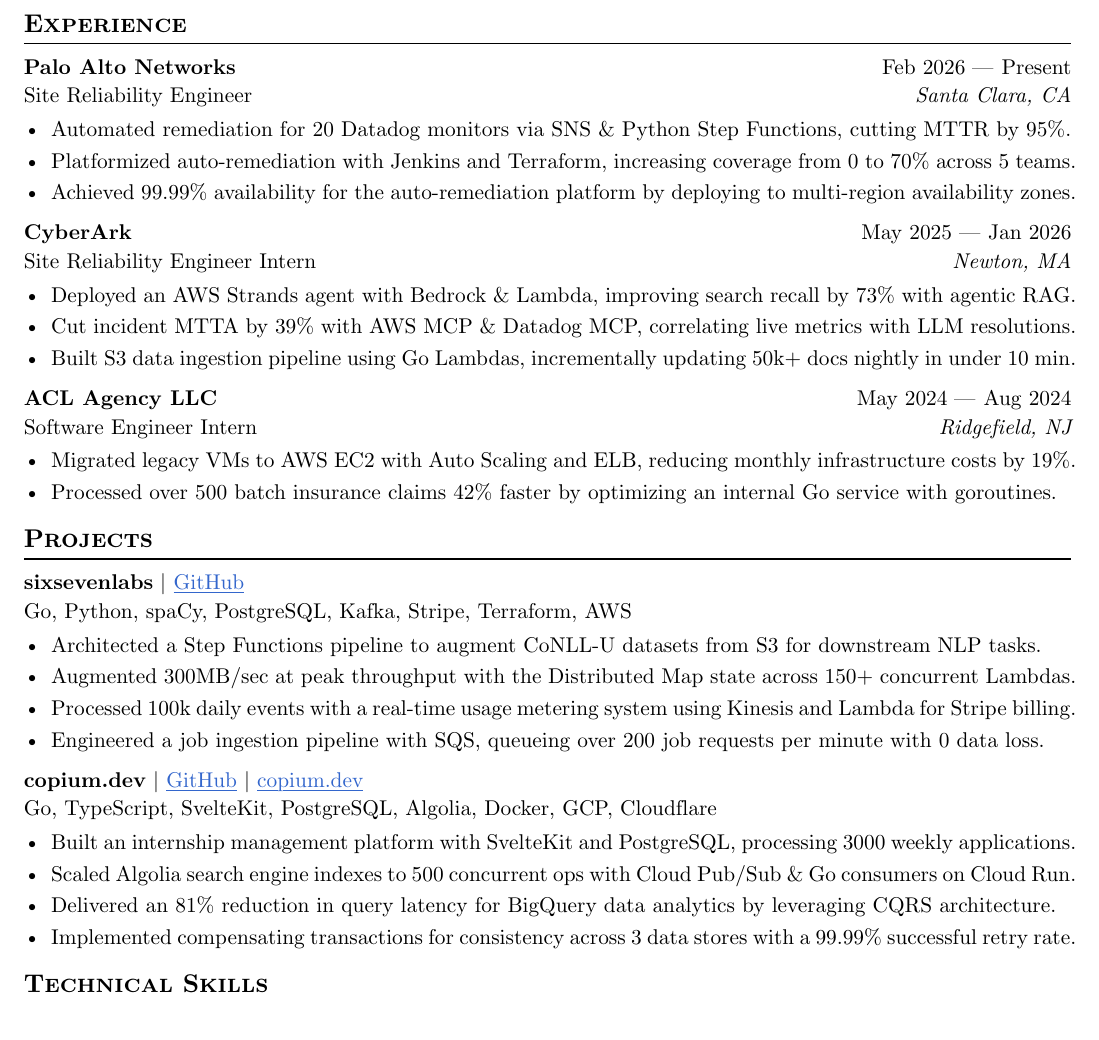
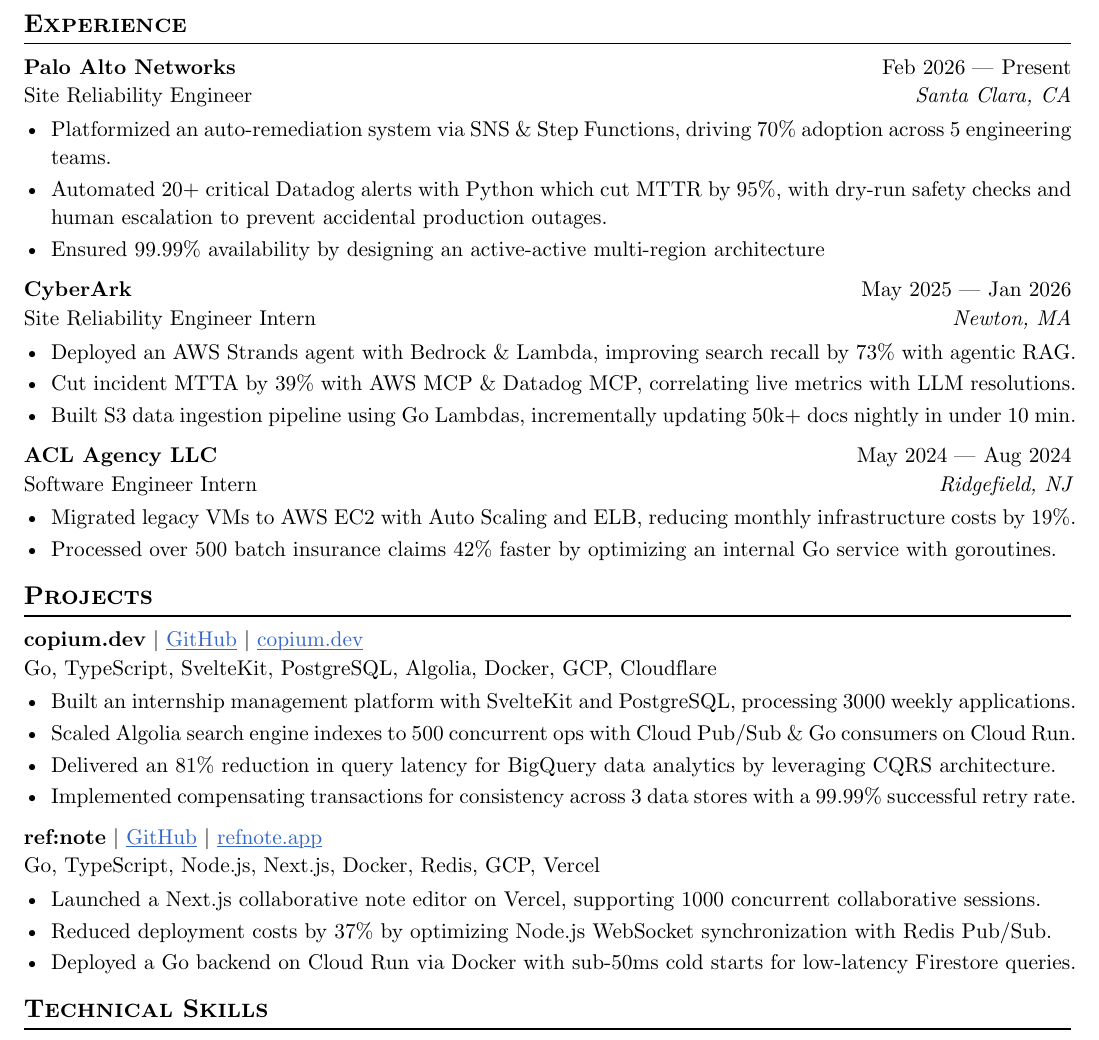
Before and after one commit to skarokin/typst-resumes, a Typst document (SeanKimResume-PANW/main.typ): part of the page, cut so that both start at the same text. Compiled offline with Typst 0.15.

Commit message:
chore(typst): update SeanKimResume-PANW/main.typ

```diff
--- a/SeanKimResume-PANW/main.typ
+++ b/SeanKimResume-PANW/main.typ
@@ -35,9 +35,9 @@
   company: "Palo Alto Networks",
   dates: dates-helper(start-date: "Feb 2026", end-date: "Present")
 )
-- Automated remediation for 20 Datadog monitors via SNS & Python Step Functions, cutting MTTR by 95%.
-- Platformized auto-remediation with Jenkins and Terraform, increasing coverage from 0 to 70% across 5 teams.
-- Achieved 99.99% availability for the auto-remediation platform by deploying to multi-region availability zones.
+- Platformized an auto-remediation system via SNS & Step Functions, driving 70% adoption across 5 engineering teams.
+- Automated 20+ critical Datadog alerts with Python which cut MTTR by 95%, with dry-run safety checks and human escalation to prevent accidental production outages.
+- Ensured 99.99% availability by designing an active-active multi-region architecture
 
 #work(
   title: "Site Reliability Engineer Intern",
@@ -60,17 +60,6 @@
 
 == Projects
 #project(
-  name: "sixsevenlabs",
-  // url: "sixsevenlabs.com",
-  github: "sixsevenlabs/sixsevenlabs",
-  tech-stack: "Go, Python, spaCy, PostgreSQL, Kafka, Stripe, Terraform, AWS"
-)
-- Architected a Step Functions pipeline to augment CoNLL-U datasets from S3 for downstream NLP tasks.
-- Augmented 300MB/sec at peak throughput with the Distributed Map state across 150+ concurrent Lambdas.
-- Processed 100k daily events with a real-time usage metering system using Kinesis and Lambda for Stripe billing.
-- Engineered a job ingestion pipeline with SQS, queueing over 200 job requests per minute with 0 data loss.
-
-#project(
   name: "copium.dev",
   url: "copium.dev",
   github: "skarokin/copium",
@@ -80,6 +69,16 @@
 - Scaled Algolia search engine indexes to 500 concurrent ops with Cloud Pub/Sub & Go consumers on Cloud Run.
 - Delivered an 81% reduction in query latency for BigQuery data analytics by leveraging CQRS architecture.
 - Implemented compensating transactions for consistency across 3 data stores with a 99.99% successful retry rate.
+
+#project(
+  name: "ref:note",
+  url: "refnote.app",
+  github: "skarokin/ref-note",
+  tech-stack: "Go, TypeScript, Node.js, Next.js, Docker, Redis, GCP, Vercel"
+)
+- Launched a Next.js collaborative note editor on Vercel, supporting 1000 concurrent collaborative sessions.
+- Reduced deployment costs by 37% by optimizing Node.js WebSocket synchronization with Redis Pub/Sub.
+- Deployed a Go backend on Cloud Run via Docker with sub-50ms cold starts for low-latency Firestore queries.
 
 == Technical Skills
 - *Programming Languages:* Go, Python, SQL, TypeScript, JavaScript, Java, C
```
